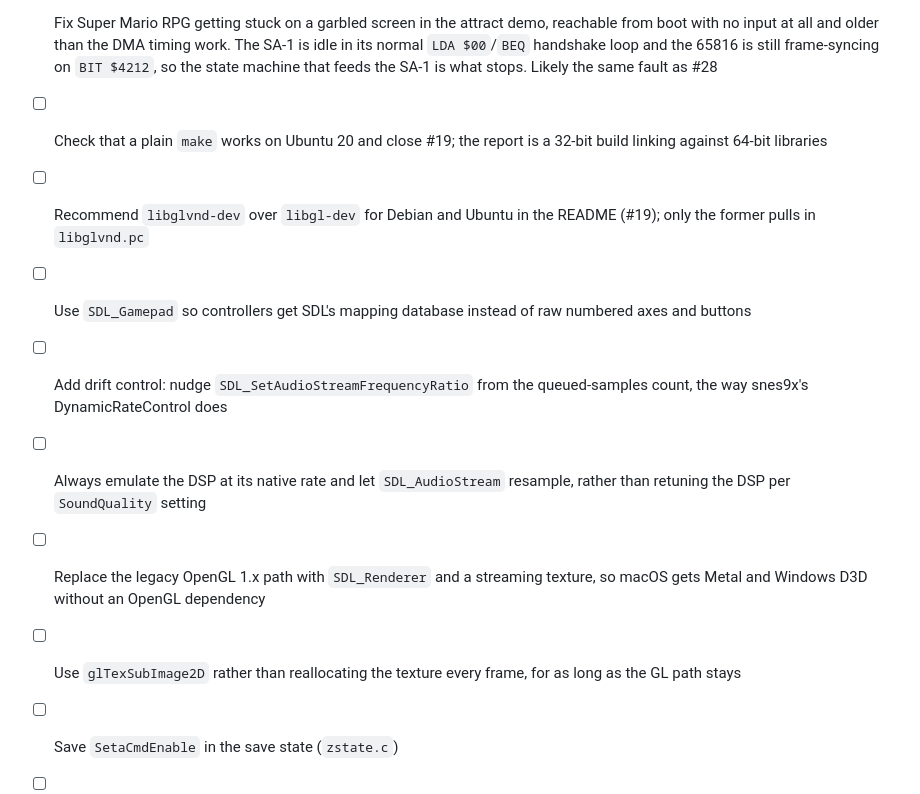
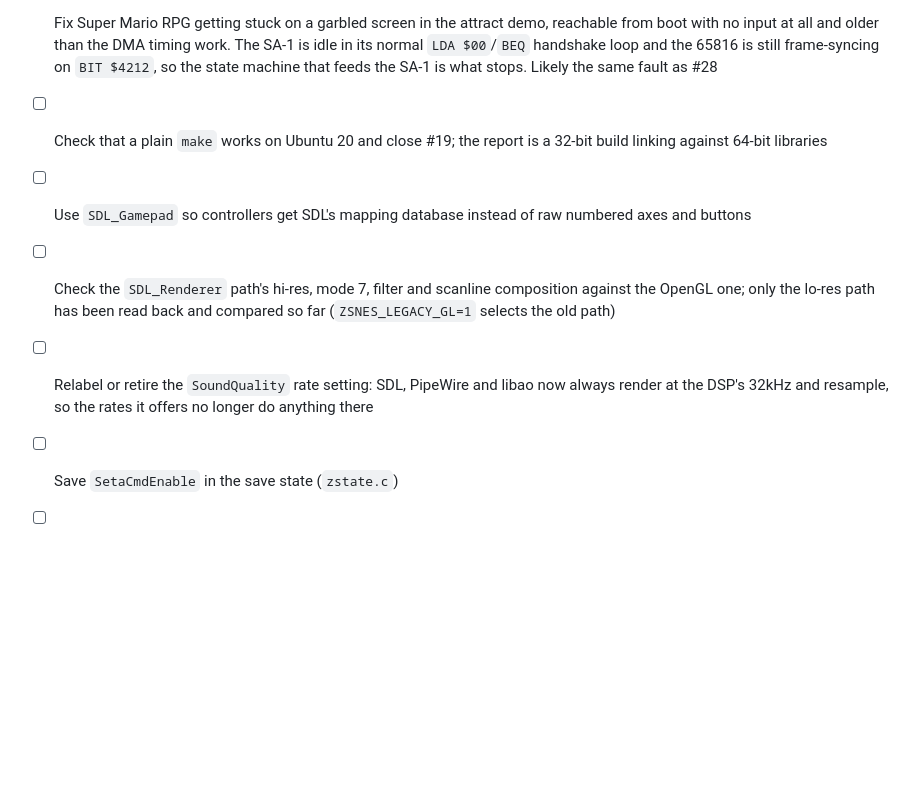
Before and after one commit to xyproto/zsnes, a Markdown page: TODO.md, the part around the change. Drawn GitHub-style; blank space fills up the shorter version.

Commit message:
Update plans

```diff
--- a/TODO.md
+++ b/TODO.md
@@ -9,18 +9,14 @@
       machine that feeds the SA-1 is what stops. Likely the same fault as #28
 - [ ] Check that a plain `make` works on Ubuntu 20 and close #19; the report is
       a 32-bit build linking against 64-bit libraries
-- [ ] Recommend `libglvnd-dev` over `libgl-dev` for Debian and Ubuntu in the
-      README (#19); only the former pulls in `libglvnd.pc`
 - [ ] Use `SDL_Gamepad` so controllers get SDL's mapping database instead of
       raw numbered axes and buttons
-- [ ] Add drift control: nudge `SDL_SetAudioStreamFrequencyRatio` from the
-      queued-samples count, the way snes9x's DynamicRateControl does
-- [ ] Always emulate the DSP at its native rate and let `SDL_AudioStream`
-      resample, rather than retuning the DSP per `SoundQuality` setting
-- [ ] Replace the legacy OpenGL 1.x path with `SDL_Renderer` and a streaming
-      texture, so macOS gets Metal and Windows D3D without an OpenGL dependency
-- [ ] Use `glTexSubImage2D` rather than reallocating the texture every frame,
-      for as long as the GL path stays
+- [ ] Check the `SDL_Renderer` path's hi-res, mode 7, filter and scanline
+      composition against the OpenGL one; only the lo-res path has been read
+      back and compared so far (`ZSNES_LEGACY_GL=1` selects the old path)
+- [ ] Relabel or retire the `SoundQuality` rate setting: SDL, PipeWire and
+      libao now always render at the DSP's 32kHz and resample, so the rates it
+      offers no longer do anything there
 - [ ] Save `SetaCmdEnable` in the save state (`zstate.c`)
 - [ ] Handle horizontal scroll and absolute mouse motion on macOS (`mmlib/macos.c`)
 - [ ] Fill in the GUI font glyphs 0x30-0x36 (`video/procvid.c`)
```
